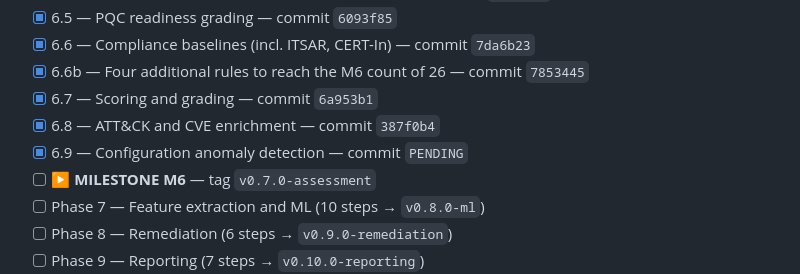
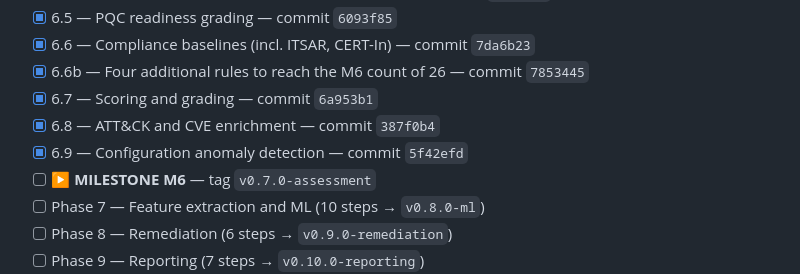
Before and after one commit to PrashamJ17/SIH_PS160, a Markdown page: PROGRESS.md, the part around the change. Rendered like a GitHub page.

Commit message:
docs: record the Step 6.9 commit SHA
Co-Authored-By: Claude Opus 5 <noreply@anthropic.com>

```diff
--- a/PROGRESS.md
+++ b/PROGRESS.md
@@ -107,7 +107,7 @@ Authoritative execution document: `IPsec_Sentinel_BUILD_PLAN.md` (98 steps, 13 p
 - [x] 6.6b — Four additional rules to reach the M6 count of 26 — commit `7853445`
 - [x] 6.7 — Scoring and grading — commit `6a953b1`
 - [x] 6.8 — ATT&CK and CVE enrichment — commit `387f0b4`
-- [x] 6.9 — Configuration anomaly detection — commit `PENDING`
+- [x] 6.9 — Configuration anomaly detection — commit `5f42efd`
 - [ ] **▶ MILESTONE M6** — tag `v0.7.0-assessment`
 - [ ] Phase 7 — Feature extraction and ML (10 steps → `v0.8.0-ml`)
 - [ ] Phase 8 — Remediation (6 steps → `v0.9.0-remediation`)
```
